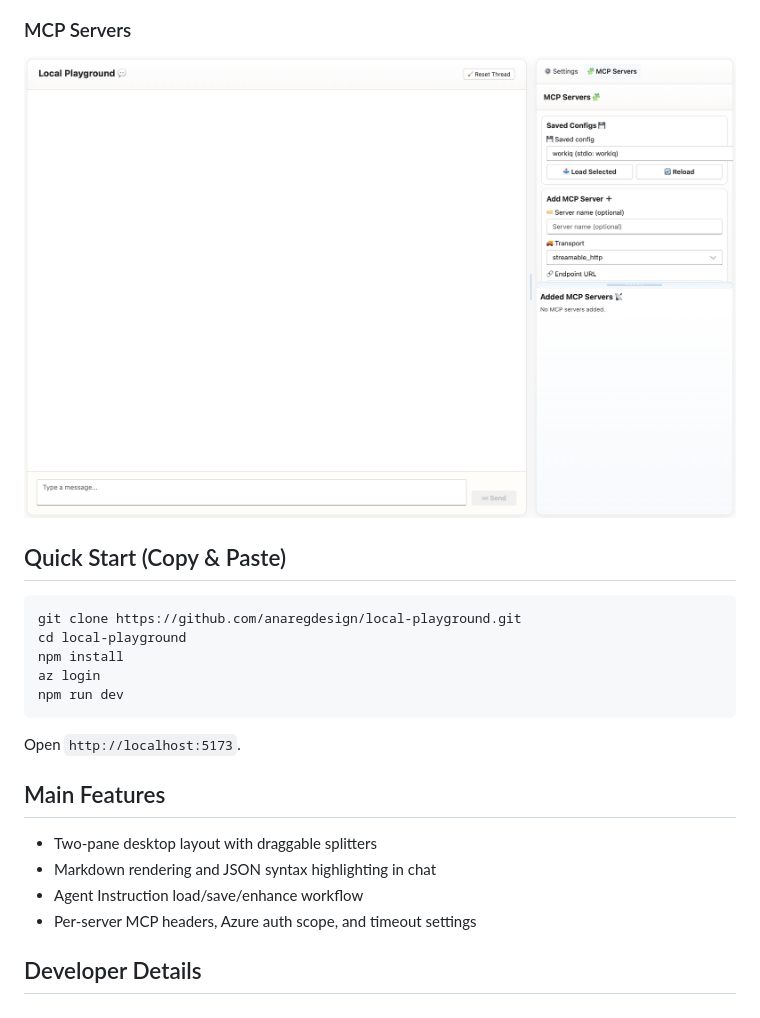
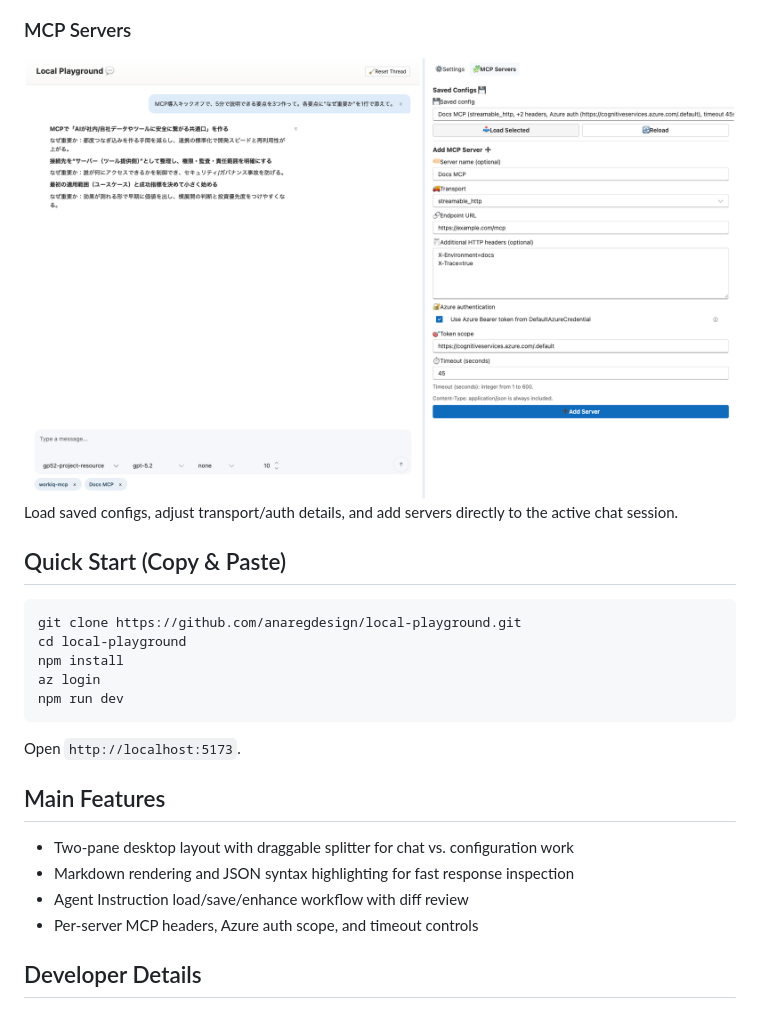
Before and after one commit to anaregdesign/local-playground, a Markdown page: README.md, the part around the change printed below. GitHub-like rendering; pictures changed too: docs/images/local-playground-mcp-servers.png.

Commit message:
style: enhance layout and visual style in documentation and images

```diff
--- a/README.md
+++ b/README.md
@@ -22,6 +31,7 @@
 ### MCP Servers
 
 ![Local Playground MCP servers view](docs/images/local-playground-mcp-servers.png)
+Load saved configs, adjust transport/auth details, and add servers directly to the active chat session.
 
 ## Quick Start (Copy & Paste)
 
@@ -37,10 +47,10 @@ Open `http://localhost:5173`.
 
 ## Main Features
 
-- Two-pane desktop layout with draggable splitters
-- Markdown rendering and JSON syntax highlighting in chat
-- Agent Instruction load/save/enhance workflow
-- Per-server MCP headers, Azure auth scope, and timeout settings
+- Two-pane desktop layout with draggable splitter for chat vs. configuration work
+- Markdown rendering and JSON syntax highlighting for fast response inspection
+- Agent Instruction load/save/enhance workflow with diff review
+- Per-server MCP headers, Azure auth scope, and timeout controls
 
 ## Developer Details
 
```
Also changed, not shown: other parts of README.md (+10 -1 lines), AGENTS.md (+38 -4 lines), docs/images/local-playground-chat-log.png, docs/images/local-playground-settings.png.
